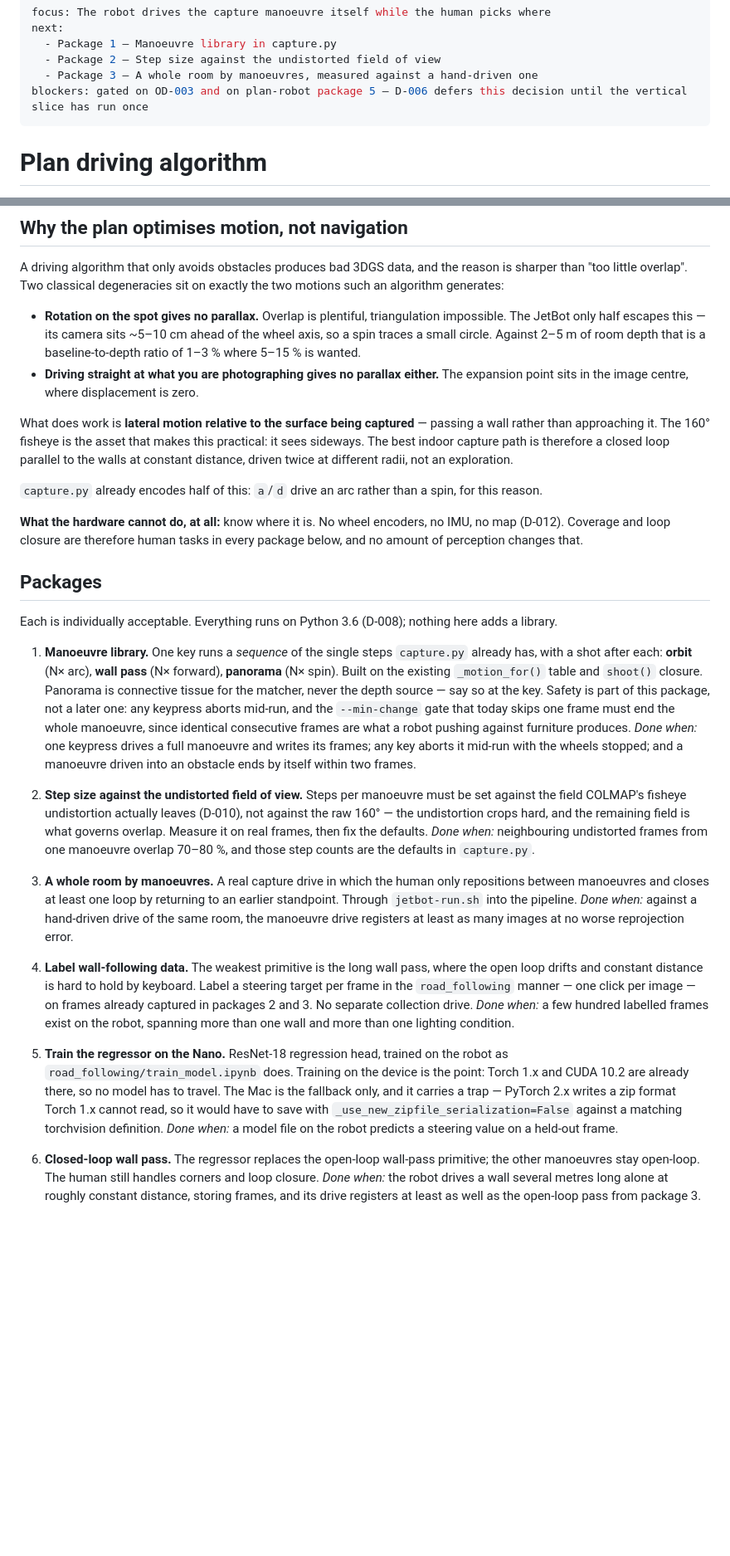
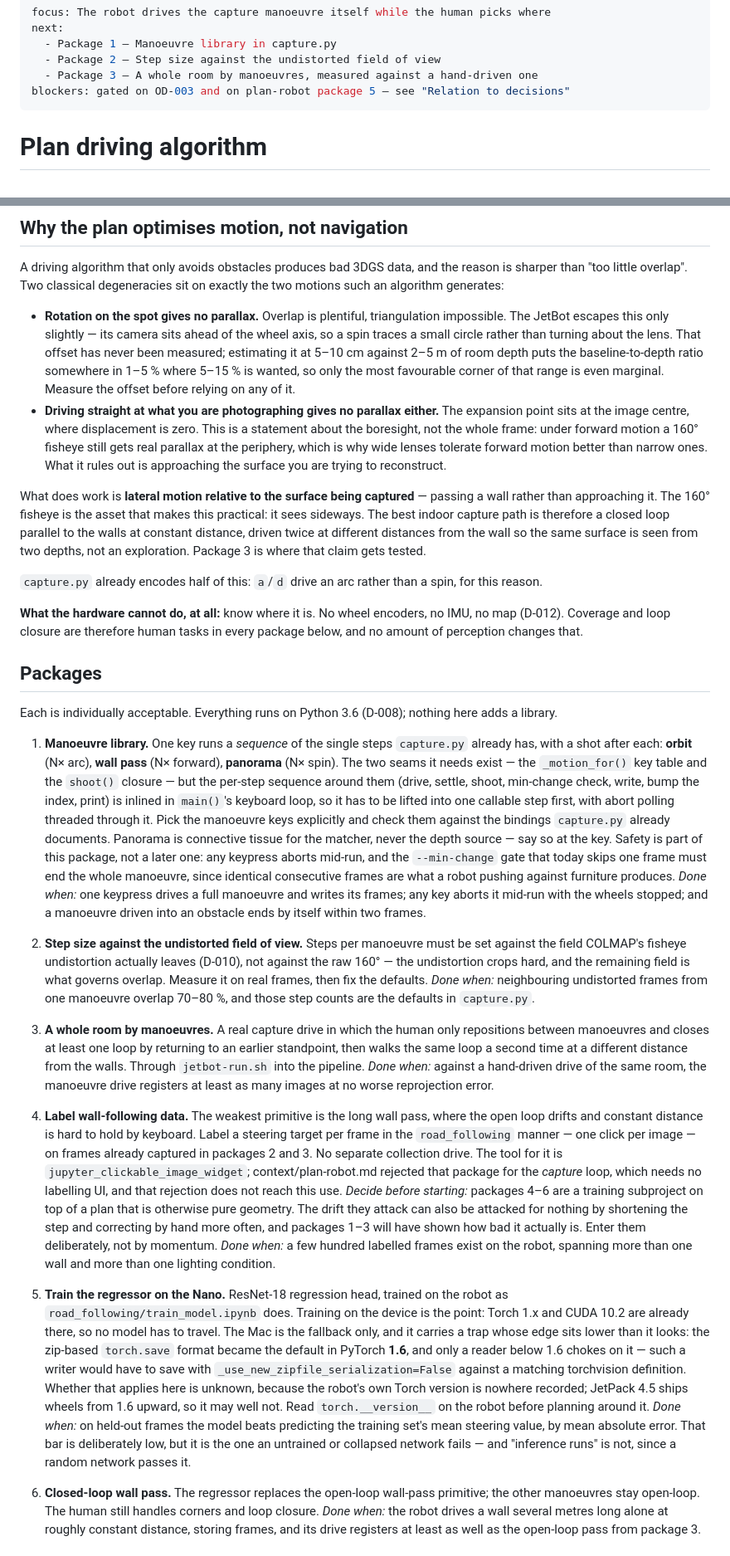
Before and after one commit to NiklasWork/jetbot-3d-modeling, a Markdown page: context/plan-driving.md, 2 parts joined by grey strips. Shown at 83% size. GitHub-like rendering; blank space fills up the shorter version.

Commit message:
context: correct plan-driving after review — parallax range, Torch 1.6 boundary

```diff
--- a/context/plan-driving.md
+++ b/context/plan-driving.md
@@ -4,7 +4,7 @@ next:
   - Package 1 — Manoeuvre library in capture.py
   - Package 2 — Step size against the undistorted field of view
   - Package 3 — A whole room by manoeuvres, measured against a hand-driven one
-blockers: gated on OD-003 and on plan-robot package 5 — D-006 defers this decision until the vertical slice has run once
+blockers: gated on OD-003 and on plan-robot package 5 — see "Relation to decisions"
 ---
 
 # Plan driving algorithm
@@ -19,10 +19,10 @@ Nothing here has been verified against hardware. `capture.py` itself has never r
 
 A driving algorithm that only avoids obstacles produces bad 3DGS data, and the reason is sharper than "too little overlap". Two classical degeneracies sit on exactly the two motions such an algorithm generates:
 
-- **Rotation on the spot gives no parallax.** Overlap is plentiful, triangulation impossible. The JetBot only half escapes this — its camera sits ~5–10 cm ahead of the wheel axis, so a spin traces a small circle. Against 2–5 m of room depth that is a baseline-to-depth ratio of 1–3 % where 5–15 % is wanted.
-- **Driving straight at what you are photographing gives no parallax either.** The expansion point sits in the image centre, where displacement is zero.
+- **Rotation on the spot gives no parallax.** Overlap is plentiful, triangulation impossible. The JetBot escapes this only slightly — its camera sits ahead of the wheel axis, so a spin traces a small circle rather than turning about the lens. That offset has never been measured; estimating it at 5–10 cm against 2–5 m of room depth puts the baseline-to-depth ratio somewhere in 1–5 % where 5–15 % is wanted, so only the most favourable corner of that range is even marginal. Measure the offset before relying on any of it.
+- **Driving straight at what you are photographing gives no parallax either.** The expansion point sits at the image centre, where displacement is zero. This is a statement about the boresight, not the whole frame: under forward motion a 160° fisheye still gets real parallax at the periphery, which is why wide lenses tolerate forward motion better than narrow ones. What it rules out is approaching the surface you are trying to reconstruct.
 
-What does work is **lateral motion relative to the surface being captured** — passing a wall rather than approaching it. The 160° fisheye is the asset that makes this practical: it sees sideways. The best indoor capture path is therefore a closed loop parallel to the walls at constant distance, driven twice at different radii, not an exploration.
+What does work is **lateral motion relative to the surface being captured** — passing a wall rather than approaching it. The 160° fisheye is the asset that makes this practical: it sees sideways. The best indoor capture path is therefore a closed loop parallel to the walls at constant distance, driven twice at different distances from the wall so the same surface is seen from two depths, not an exploration. Package 3 is where that claim gets tested.
 
 `capture.py` already encodes half of this: `a`/`d` drive an arc rather than a spin, for this reason.
 
@@ -32,20 +32,21 @@ What does work is **lateral motion relative to the surface being captured** —
 
 Each is individually acceptable. Everything runs on Python 3.6 (D-008); nothing here adds a library.
 
-1. **Manoeuvre library.** One key runs a *sequence* of the single steps `capture.py` already has, with a shot after each: **orbit** (N× arc), **wall pass** (N× forward), **panorama** (N× spin). Built on the existing `_motion_for()` table and `shoot()` closure. Panorama is connective tissue for the matcher, never the depth source — say so at the key. Safety is part of this package, not a later one: any keypress aborts mid-run, and the `--min-change` gate that today skips one frame must end the whole manoeuvre, since identical consecutive frames are what a robot pushing against furniture produces.
+1. **Manoeuvre library.** One key runs a *sequence* of the single steps `capture.py` already has, with a shot after each: **orbit** (N× arc), **wall pass** (N× forward), **panorama** (N× spin). The two seams it needs exist — the `_motion_for()` key table and the `shoot()` closure — but the per-step sequence around them (drive, settle, shoot, min-change check, write, bump the index, print) is inlined in `main()`'s keyboard loop, so it has to be lifted into one callable step first, with abort polling threaded through it. Pick the manoeuvre keys explicitly and check them against the bindings `capture.py` already documents. Panorama is connective tissue for the matcher, never the depth source — say so at the key. Safety is part of this package, not a later one: any keypress aborts mid-run, and the `--min-change` gate that today skips one frame must end the whole manoeuvre, since identical consecutive frames are what a robot pushing against furniture produces.
    *Done when:* one keypress drives a full manoeuvre and writes its frames; any key aborts it mid-run with the wheels stopped; and a manoeuvre driven into an obstacle ends by itself within two frames.
 
 2. **Step size against the undistorted field of view.** Steps per manoeuvre must be set against the field COLMAP's fisheye undistortion actually leaves (D-010), not against the raw 160° — the undistortion crops hard, and the remaining field is what governs overlap. Measure it on real frames, then fix the defaults.
    *Done when:* neighbouring undistorted frames from one manoeuvre overlap 70–80 %, and those step counts are the defaults in `capture.py`.
 
-3. **A whole room by manoeuvres.** A real capture drive in which the human only repositions between manoeuvres and closes at least one loop by returning to an earlier standpoint. Through `jetbot-run.sh` into the pipeline.
+3. **A whole room by manoeuvres.** A real capture drive in which the human only repositions between manoeuvres and closes at least one loop by returning to an earlier standpoint, then walks the same loop a second time at a different distance from the walls. Through `jetbot-run.sh` into the pipeline.
    *Done when:* against a hand-driven drive of the same room, the manoeuvre drive registers at least as many images at no worse reprojection error.
 
-4. **Label wall-following data.** The weakest primitive is the long wall pass, where the open loop drifts and constant distance is hard to hold by keyboard. Label a steering target per frame in the `road_following` manner — one click per image — on frames already captured in packages 2 and 3. No separate collection drive.
+4. **Label wall-following data.** The weakest primitive is the long wall pass, where the open loop drifts and constant distance is hard to hold by keyboard. Label a steering target per frame in the `road_following` manner — one click per image — on frames already captured in packages 2 and 3. No separate collection drive. The tool for it is `jupyter_clickable_image_widget`; context/plan-robot.md rejected that package for the *capture* loop, which needs no labelling UI, and that rejection does not reach this use.
+   *Decide before starting:* packages 4–6 are a training subproject on top of a plan that is otherwise pure geometry. The drift they attack can also be attacked for nothing by shortening the step and correcting by hand more often, and packages 1–3 will have shown how bad it actually is. Enter them deliberately, not by momentum.
    *Done when:* a few hundred labelled frames exist on the robot, spanning more than one wall and more than one lighting condition.
 
-5. **Train the regressor on the Nano.** ResNet-18 regression head, trained on the robot as `road_following/train_model.ipynb` does. Training on the device is the point: Torch 1.x and CUDA 10.2 are already there, so no model has to travel. The Mac is the fallback only, and it carries a trap — PyTorch 2.x writes a zip format Torch 1.x cannot read, so it would have to save with `_use_new_zipfile_serialization=False` against a matching torchvision definition.
-   *Done when:* a model file on the robot predicts a steering value on a held-out frame.
+5. **Train the regressor on the Nano.** ResNet-18 regression head, trained on the robot as `road_following/train_model.ipynb` does. Training on the device is the point: Torch 1.x and CUDA 10.2 are already there, so no model has to travel. The Mac is the fallback only, and it carries a trap whose edge sits lower than it looks: the zip-based `torch.save` format became the default in PyTorch **1.6**, and only a reader below 1.6 chokes on it — such a writer would have to save with `_use_new_zipfile_serialization=False` against a matching torchvision definition. Whether that applies here is unknown, because the robot's own Torch version is nowhere recorded; JetPack 4.5 ships wheels from 1.6 upward, so it may well not. Read `torch.__version__` on the robot before planning around it.
+   *Done when:* on held-out frames the model beats predicting the training set's mean steering value, by mean absolute error. That bar is deliberately low, but it is the one an untrained or collapsed network fails — and "inference runs" is not, since a random network passes it.
 
 6. **Closed-loop wall pass.** The regressor replaces the open-loop wall-pass primitive; the other manoeuvres stay open-loop. The human still handles corners and loop closure.
    *Done when:* the robot drives a wall several metres long alone at roughly constant distance, storing frames, and its drive registers at least as well as the open-loop pass from package 3.
```
Also changed, not shown: state/open-decisions.md (+2 -2 lines).
